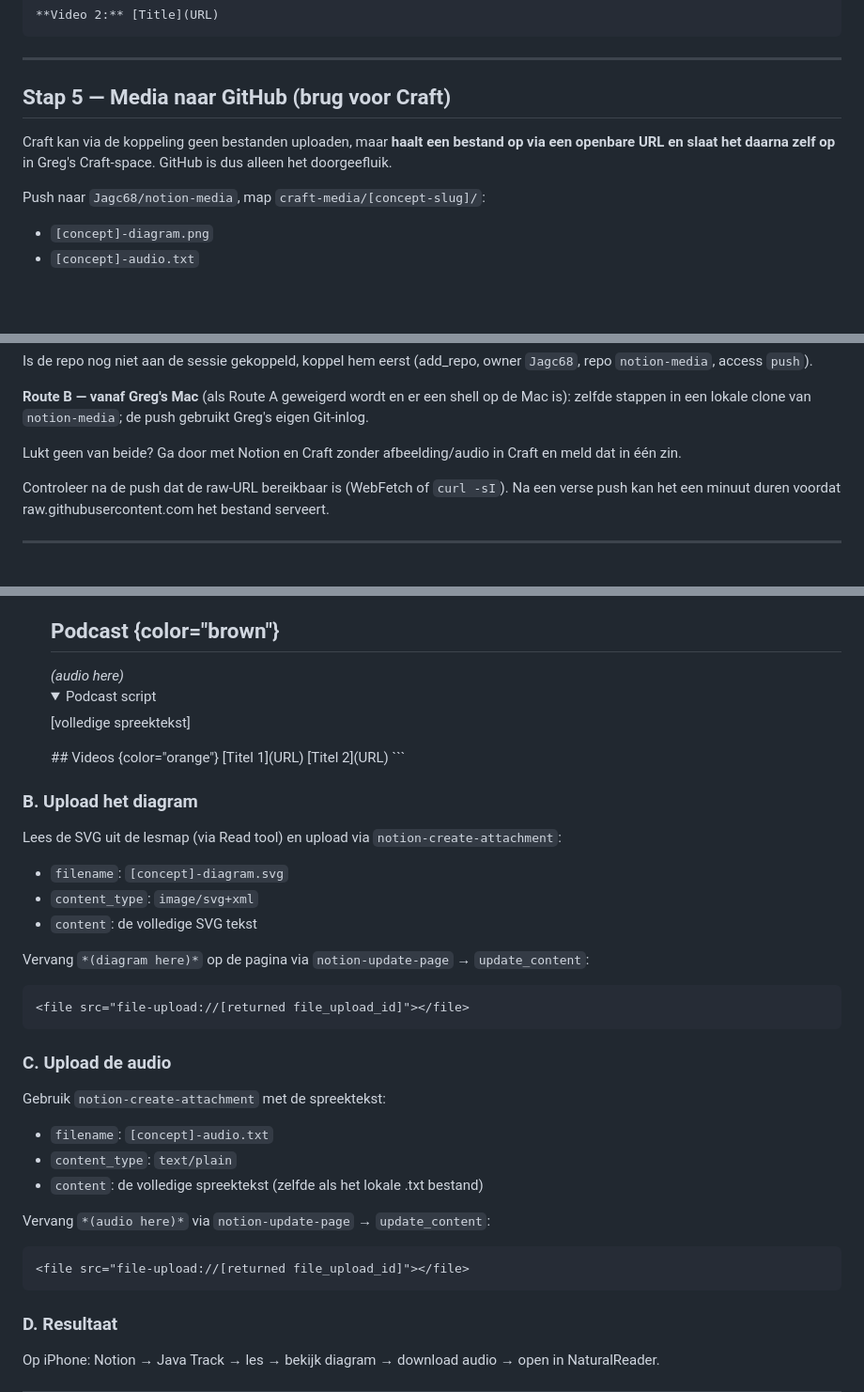
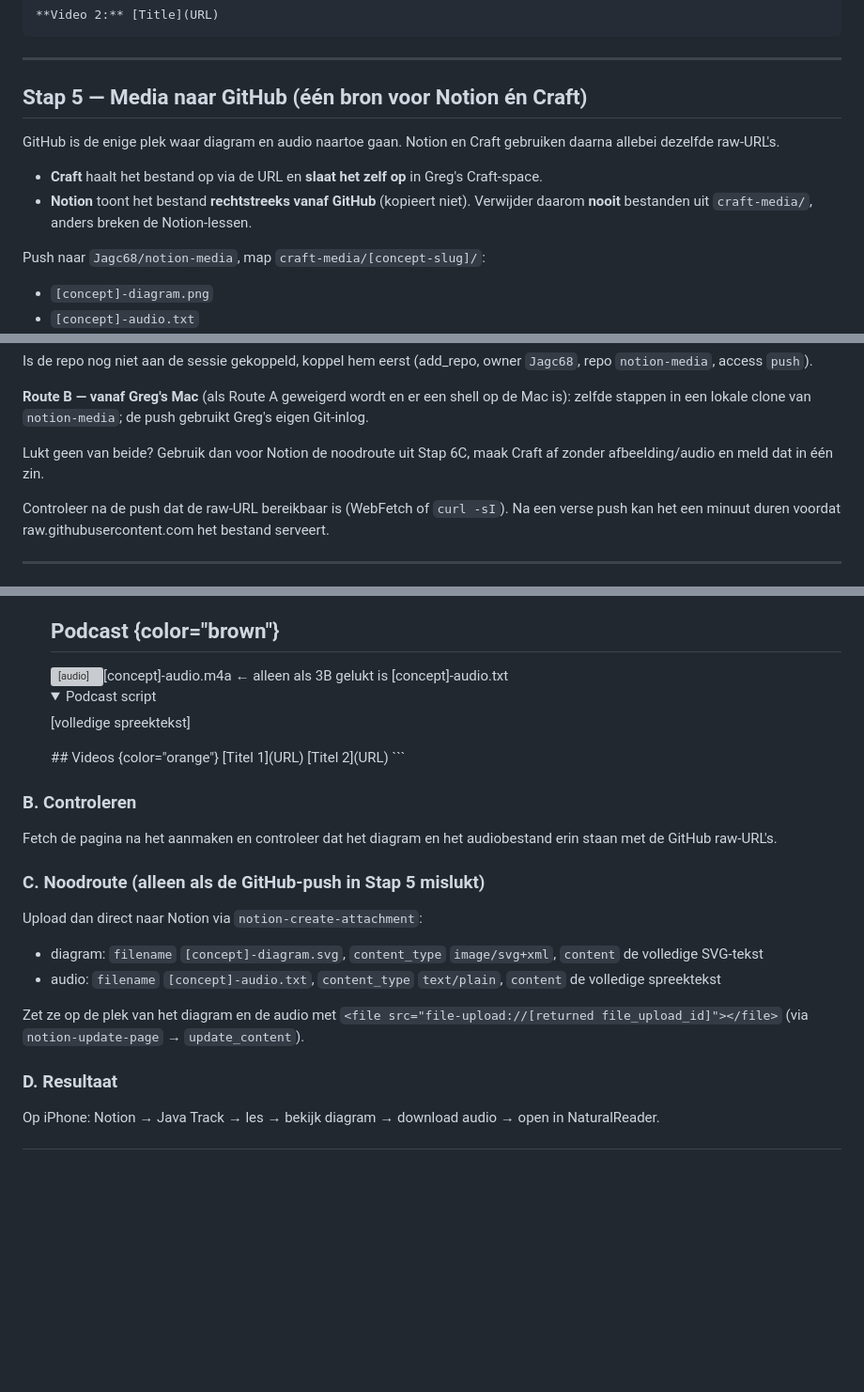
Before and after one commit to Jagc68/notion-media, a Markdown page: leer-skill-craft.md, 3 parts joined by grey strips. Shown at 94% size. GitHub-like rendering; folded sections open; blank space fills up the shorter version; grey boxes are pictures that could not be loaded.

Commit message:
leer skill: GitHub as single media source for Notion and Craft
Co-Authored-By: Claude Opus 5.5 <noreply@anthropic.com>
Claude-Session: https://claude.ai/code/session_01E5FrurhMrsxThJPLGzaDxZ

````diff
--- a/leer-skill-craft.md
+++ b/leer-skill-craft.md
@@ -232,9 +232,11 @@ Maak een markdown bestand aan **in het Engels** in de lesmap via de `Write` tool
 
 ---
 
-## Stap 5 — Media naar GitHub (brug voor Craft)
+## Stap 5 — Media naar GitHub (één bron voor Notion én Craft)
 
-Craft kan via de koppeling geen bestanden uploaden, maar **haalt een bestand op via een openbare URL en slaat het daarna zelf op** in Greg's Craft-space. GitHub is dus alleen het doorgeefluik.
+GitHub is de enige plek waar diagram en audio naartoe gaan. Notion en Craft gebruiken daarna allebei dezelfde raw-URL's.
+- **Craft** haalt het bestand op via de URL en **slaat het zelf op** in Greg's Craft-space.
+- **Notion** toont het bestand **rechtstreeks vanaf GitHub** (kopieert niet). Verwijder daarom **nooit** bestanden uit `craft-media/`, anders breken de Notion-lessen.
 
 Push naar `Jagc68/notion-media`, map `craft-media/[concept-slug]/`:
 - `[concept]-diagram.png`
@@ -252,7 +254,7 @@ Is de repo nog niet aan de sessie gekoppeld, koppel hem eerst (add_repo, owner `
 
 **Route B — vanaf Greg's Mac** (als Route A geweigerd wordt en er een shell op de Mac is): zelfde stappen in een lokale clone van `notion-media`; de push gebruikt Greg's eigen Git-inlog.
 
-Lukt geen van beide? Ga door met Notion en Craft zonder afbeelding/audio in Craft en meld dat in één zin.
+Lukt geen van beide? Gebruik dan voor Notion de noodroute uit Stap 6C, maak Craft af zonder afbeelding/audio en meld dat in één zin.
 
 Controleer na de push dat de raw-URL bereikbaar is (WebFetch of `curl -sI`). Na een verse push kan het een minuut duren voordat raw.githubusercontent.com het bestand serveert.
 
@@ -295,5 +297,6 @@ Gebruik `notion-create-pages` met parent `page_id: 3a3332b7-36df-81a7-9875-c56cf
   ## Podcast {color="brown"}
-  *(audio here)*
+  <audio src="[raw-URL van de .m4a]">[concept]-audio.m4a</audio>   ← alleen als 3B gelukt is
+  <file src="[raw-URL van de .txt]">[concept]-audio.txt</file>
   <details>
   <summary>Podcast script</summary>
   	[volledige spreektekst]
@@ -303,29 +306,17 @@ Gebruik `notion-create-pages` met parent `page_id: 3a3332b7-36df-81a7-9875-c56cf
   [Titel 2](URL)
   ```
 
-### B. Upload het diagram
+### B. Controleren
 
-Lees de SVG uit de lesmap (via Read tool) en upload via `notion-create-attachment`:
-- `filename`: `[concept]-diagram.svg`
-- `content_type`: `image/svg+xml`
-- `content`: de volledige SVG tekst
+Fetch de pagina na het aanmaken en controleer dat het diagram en het audiobestand erin staan met de GitHub raw-URL's.
 
-Vervang `*(diagram here)*` op de pagina via `notion-update-page` → `update_content`:
-```
-<file src="file-upload://[returned file_upload_id]"></file>
-```
+### C. Noodroute (alleen als de GitHub-push in Stap 5 mislukt)
 
-### C. Upload de audio
+Upload dan direct naar Notion via `notion-create-attachment`:
+- diagram: `filename` `[concept]-diagram.svg`, `content_type` `image/svg+xml`, `content` de volledige SVG-tekst
+- audio: `filename` `[concept]-audio.txt`, `content_type` `text/plain`, `content` de volledige spreektekst
 
-Gebruik `notion-create-attachment` met de spreektekst:
-- `filename`: `[concept]-audio.txt`
-- `content_type`: `text/plain`
-- `content`: de volledige spreektekst (zelfde als het lokale .txt bestand)
-
-Vervang `*(audio here)*` via `notion-update-page` → `update_content`:
-```
-<file src="file-upload://[returned file_upload_id]"></file>
-```
+Zet ze op de plek van het diagram en de audio met `<file src="file-upload://[returned file_upload_id]"></file>` (via `notion-update-page` → `update_content`).
 
 ### D. Resultaat
 
````
Also changed, not shown: other parts of leer-skill-craft.md (+1 -1 lines).
